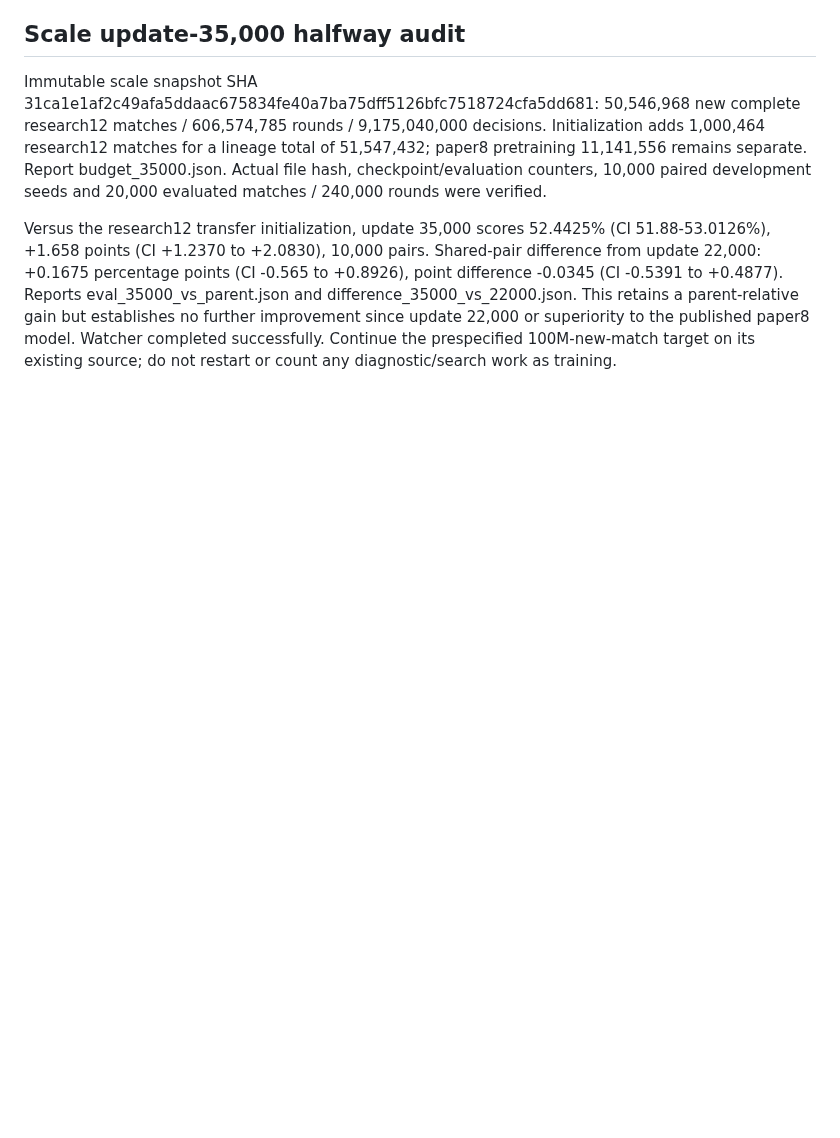
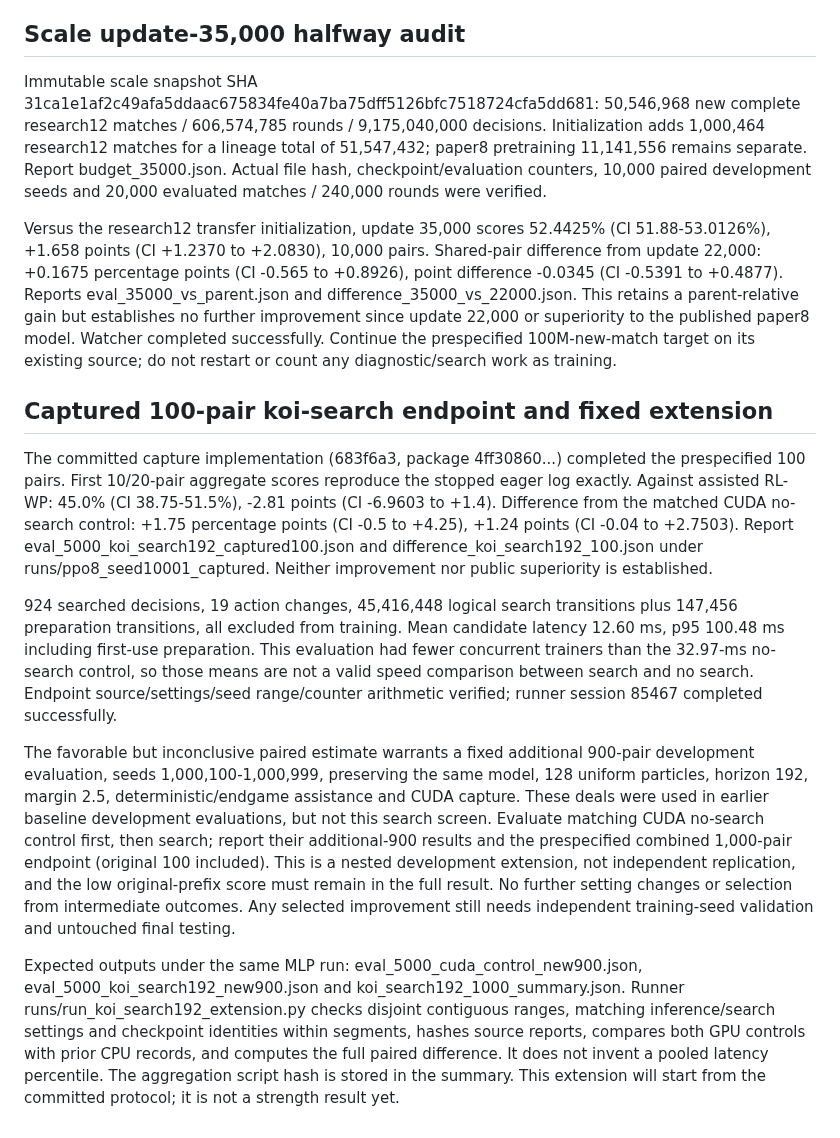
Before and after one commit to sheetau/koikoi, a Markdown page: docs/EXPERIMENTS.md, the part around the change. GitHub-like rendering; blank space fills up the shorter version.

Commit message:
Record captured search screen and prespecify 1000-pair extension

```diff
--- a/docs/EXPERIMENTS.md
+++ b/docs/EXPERIMENTS.md
@@ -346,3 +346,13 @@ Decision: neither separate critic establishes a win-rate gain over shared PPO, a
 Immutable scale snapshot SHA 31ca1e1af2c49afa5ddaac675834fe40a7ba75dff5126bfc7518724cfa5dd681: 50,546,968 new complete research12 matches / 606,574,785 rounds / 9,175,040,000 decisions. Initialization adds 1,000,464 research12 matches for a lineage total of 51,547,432; paper8 pretraining 11,141,556 remains separate. Report budget_35000.json. Actual file hash, checkpoint/evaluation counters, 10,000 paired development seeds and 20,000 evaluated matches / 240,000 rounds were verified.
 
 Versus the research12 transfer initialization, update 35,000 scores 52.4425% (CI 51.88-53.0126%), +1.658 points (CI +1.2370 to +2.0830), 10,000 pairs. Shared-pair difference from update 22,000: +0.1675 percentage points (CI -0.565 to +0.8926), point difference -0.0345 (CI -0.5391 to +0.4877). Reports eval_35000_vs_parent.json and difference_35000_vs_22000.json. This retains a parent-relative gain but establishes no further improvement since update 22,000 or superiority to the published paper8 model. Watcher completed successfully. Continue the prespecified 100M-new-match target on its existing source; do not restart or count any diagnostic/search work as training.
+
+## Captured 100-pair koi-search endpoint and fixed extension
+
+The committed capture implementation (683f6a3, package 4ff30860...) completed the prespecified 100 pairs. First 10/20-pair aggregate scores reproduce the stopped eager log exactly. Against assisted RL-WP: 45.0% (CI 38.75-51.5%), -2.81 points (CI -6.9603 to +1.4). Difference from the matched CUDA no-search control: +1.75 percentage points (CI -0.5 to +4.25), +1.24 points (CI -0.04 to +2.7503). Report eval_5000_koi_search192_captured100.json and difference_koi_search192_100.json under runs/ppo8_seed10001_captured. Neither improvement nor public superiority is established.
+
+924 searched decisions, 19 action changes, 45,416,448 logical search transitions plus 147,456 preparation transitions, all excluded from training. Mean candidate latency 12.60 ms, p95 100.48 ms including first-use preparation. This evaluation had fewer concurrent trainers than the 32.97-ms no-search control, so those means are not a valid speed comparison between search and no search. Endpoint source/settings/seed range/counter arithmetic verified; runner session 85467 completed successfully.
+
+The favorable but inconclusive paired estimate warrants a fixed additional 900-pair development evaluation, seeds 1,000,100-1,000,999, preserving the same model, 128 uniform particles, horizon 192, margin 2.5, deterministic/endgame assistance and CUDA capture. These deals were used in earlier baseline development evaluations, but not this search screen. Evaluate matching CUDA no-search control first, then search; report their additional-900 results and the prespecified combined 1,000-pair endpoint (original 100 included). This is a nested development extension, not independent replication, and the low original-prefix score must remain in the full result. No further setting changes or selection from intermediate outcomes. Any selected improvement still needs independent training-seed validation and untouched final testing.
+
+Expected outputs under the same MLP run: eval_5000_cuda_control_new900.json, eval_5000_koi_search192_new900.json and koi_search192_1000_summary.json. Runner runs/run_koi_search192_extension.py checks disjoint contiguous ranges, matching inference/search settings and checkpoint identities within segments, hashes source reports, compares both GPU controls with prior CPU records, and computes the full paired difference. It does not invent a pooled latency percentile. The aggregation script hash is stored in the summary. This extension will start from the committed protocol; it is not a strength result yet.
```
Also changed, not shown: docs/STATUS.md (+6 -2 lines).
